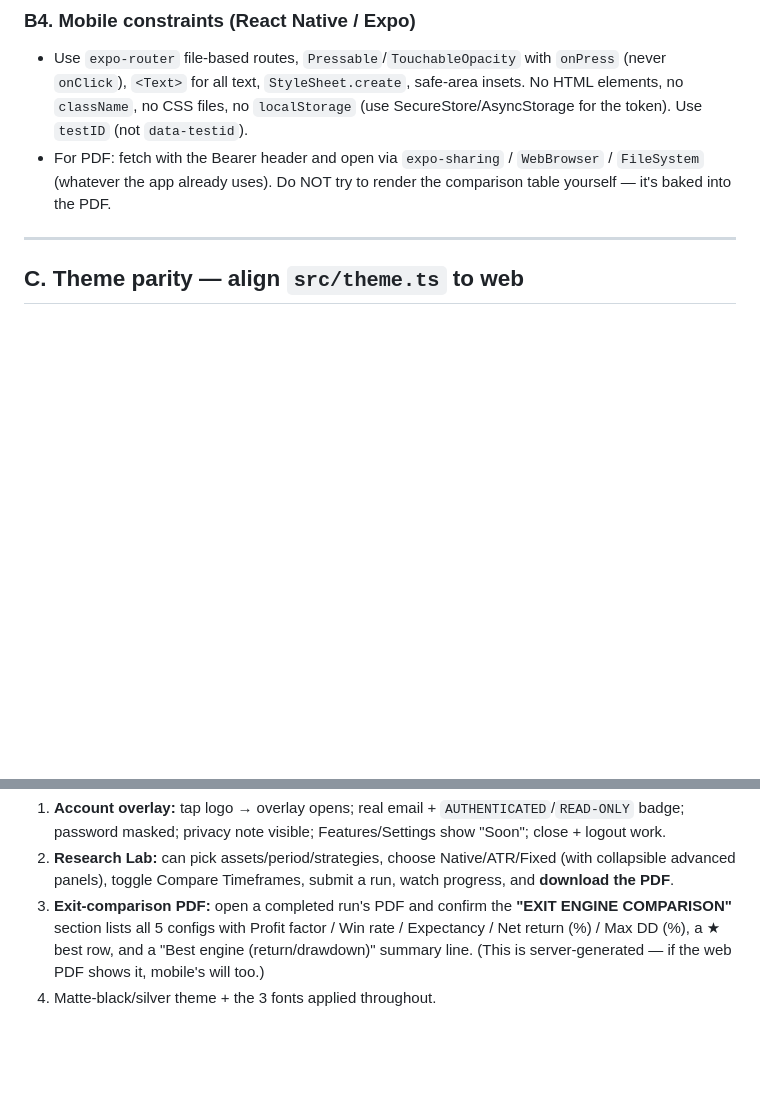
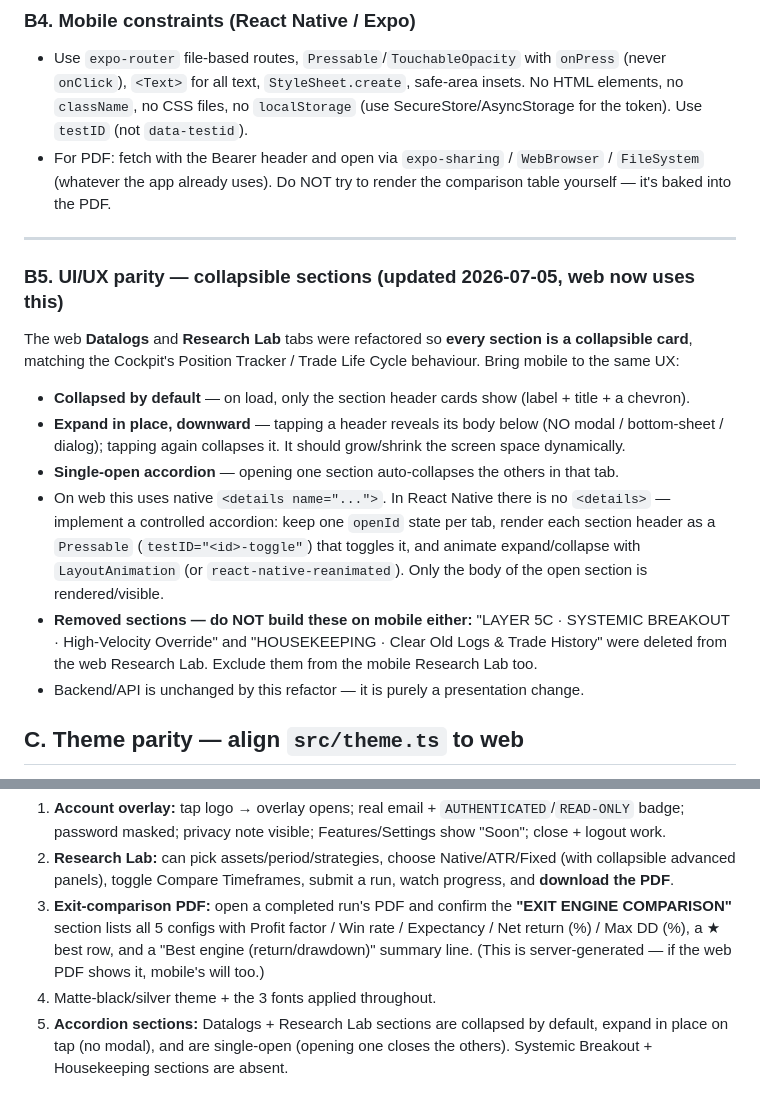
Before and after one commit to Rudhra6467/Ananta, a Markdown page: memory/MOBILE_LAUNCH_SYNC_PROMPT.md, 2 parts joined by grey strips. Drawn GitHub-style; blank space fills up the shorter version.

Commit message:
auto-commit for ab0c0aa6-f728-4aec-aaab-c9f47df3ee88

```diff
--- a/memory/MOBILE_LAUNCH_SYNC_PROMPT.md
+++ b/memory/MOBILE_LAUNCH_SYNC_PROMPT.md
@@ -76,6 +76,23 @@ All Lab endpoints are **owner-only** (Bearer `ananta_owner_token`).
 
 ---
 
+
+### B5. UI/UX parity — collapsible sections (updated 2026-07-05, web now uses this)
+The web **Datalogs** and **Research Lab** tabs were refactored so **every section is a collapsible
+card**, matching the Cockpit's Position Tracker / Trade Life Cycle behaviour. Bring mobile to the same UX:
+- **Collapsed by default** — on load, only the section header cards show (label + title + a chevron).
+- **Expand in place, downward** — tapping a header reveals its body below (NO modal / bottom-sheet /
+  dialog); tapping again collapses it. It should grow/shrink the screen space dynamically.
+- **Single-open accordion** — opening one section auto-collapses the others in that tab.
+- On web this uses native `<details name="...">`. In React Native there is no `<details>` — implement a
+  controlled accordion: keep one `openId` state per tab, render each section header as a `Pressable`
+  (`testID="<id>-toggle"`) that toggles it, and animate expand/collapse with `LayoutAnimation` (or
+  `react-native-reanimated`). Only the body of the open section is rendered/visible.
+- **Removed sections — do NOT build these on mobile either:** "LAYER 5C · SYSTEMIC BREAKOUT ·
+  High-Velocity Override" and "HOUSEKEEPING · Clear Old Logs & Trade History" were deleted from the web
+  Research Lab. Exclude them from the mobile Research Lab too.
+- Backend/API is unchanged by this refactor — it is purely a presentation change.
+
 ## C. Theme parity — align `src/theme.ts` to web
 - Colors: bg `#090A0C`, card `#121418`, border `#2A2D35`, text `#E2E4E9`, accent `#C0C5CE` (matte silver, NOT teal), positive `#10B981`, negative `#F43F5E`, warning `#D9B36B`; radii 4/6/8.
 - Fonts via `expo-font`: **Chivo** (headings), **IBM Plex Sans** (body), **JetBrains Mono** (numbers/labels). Labels: 10px / 700 / 0.2em uppercase, color `#878E99`.
@@ -87,3 +104,4 @@ All Lab endpoints are **owner-only** (Bearer `ananta_owner_token`).
 2. **Research Lab:** can pick assets/period/strategies, choose Native/ATR/Fixed (with collapsible advanced panels), toggle Compare Timeframes, submit a run, watch progress, and **download the PDF**.
 3. **Exit-comparison PDF:** open a completed run's PDF and confirm the **"EXIT ENGINE COMPARISON"** section lists all 5 configs with Profit factor / Win rate / Expectancy / Net return (%) / Max DD (%), a ★ best row, and a "Best engine (return/drawdown)" summary line. (This is server-generated — if the web PDF shows it, mobile's will too.)
 4. Matte-black/silver theme + the 3 fonts applied throughout.
+5. **Accordion sections:** Datalogs + Research Lab sections are collapsed by default, expand in place on tap (no modal), and are single-open (opening one closes the others). Systemic Breakout + Housekeeping sections are absent.
```
